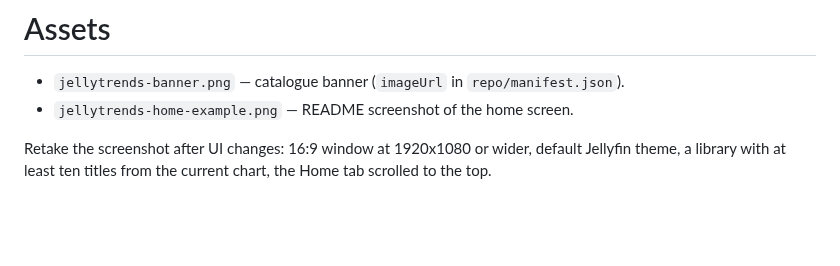
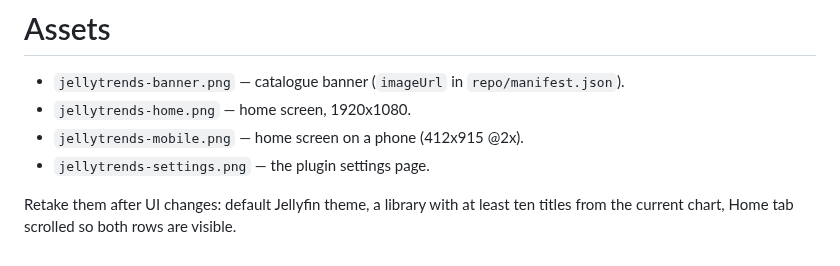
Before and after one commit to marceljhuber/JellyTrends, a Markdown page: assets/README.md, the part around the change. Rendered like a GitHub page; blank space fills up the shorter version.

```diff
--- a/assets/README.md
+++ b/assets/README.md
@@ -1,8 +1,9 @@
 # Assets
 
 - `jellytrends-banner.png` — catalogue banner (`imageUrl` in `repo/manifest.json`).
-- `jellytrends-home-example.png` — README screenshot of the home screen.
+- `jellytrends-home.png` — home screen, 1920x1080.
+- `jellytrends-mobile.png` — home screen on a phone (412x915 @2x).
+- `jellytrends-settings.png` — the plugin settings page.
 
-Retake the screenshot after UI changes: 16:9 window at 1920x1080 or wider, default Jellyfin
-theme, a library with at least ten titles from the current chart, the Home tab scrolled to
-the top.
+Retake them after UI changes: default Jellyfin theme, a library with at least ten titles from
+the current chart, Home tab scrolled so both rows are visible.
```
Also changed, not shown: CHANGELOG.md (+6 -0 lines), README.md (+25 -8 lines), assets/jellytrends-mobile.png (added), assets/jellytrends-settings.png (added), 10 other files.
